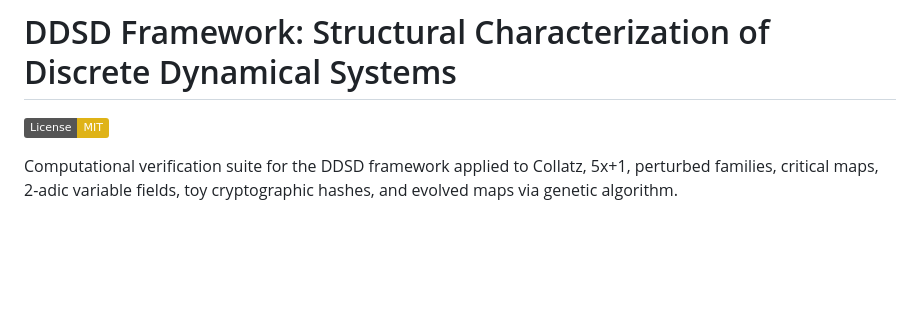
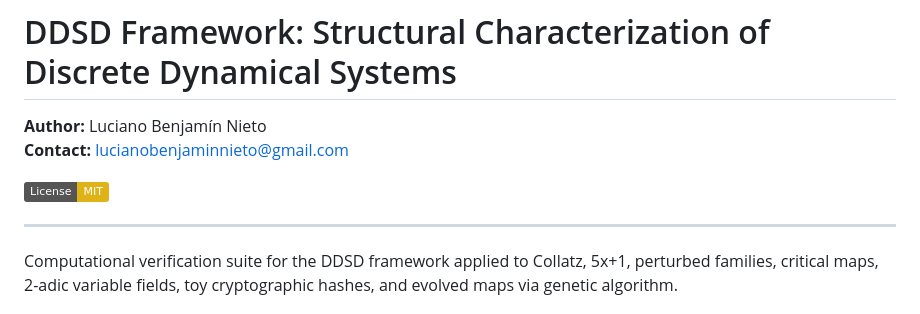
Before and after one commit to Rylow999/ddsd-framework, a Markdown page: README.md, the part around the change. Drawn GitHub-style; badges without logos; blank space fills up the shorter version.

Commit message:
Actualizar README.md

```diff
--- a/README.md
+++ b/README.md
@@ -1,6 +1,11 @@
 # DDSD Framework: Structural Characterization of Discrete Dynamical Systems
 
+**Author:** Luciano Benjamín Nieto
+**Contact:** lucianobenjaminnieto@gmail.com
+
 [![License: MIT](https://img.shields.io/badge/License-MIT-yellow.svg)](LICENSE)
+
+---
 
 Computational verification suite for the DDSD framework applied to Collatz, 5x+1,
 perturbed families, critical maps, 2-adic variable fields, toy cryptographic hashes,
```
